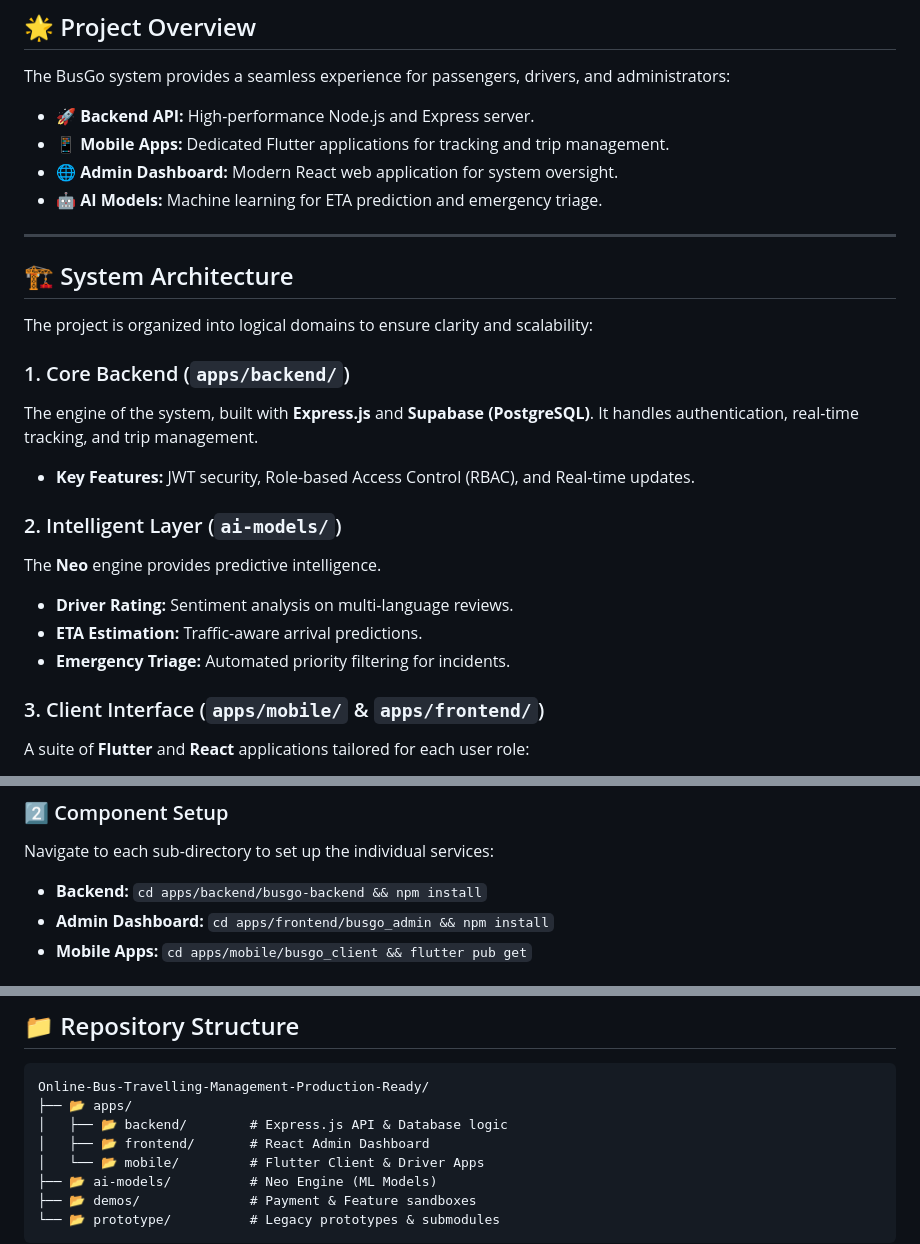
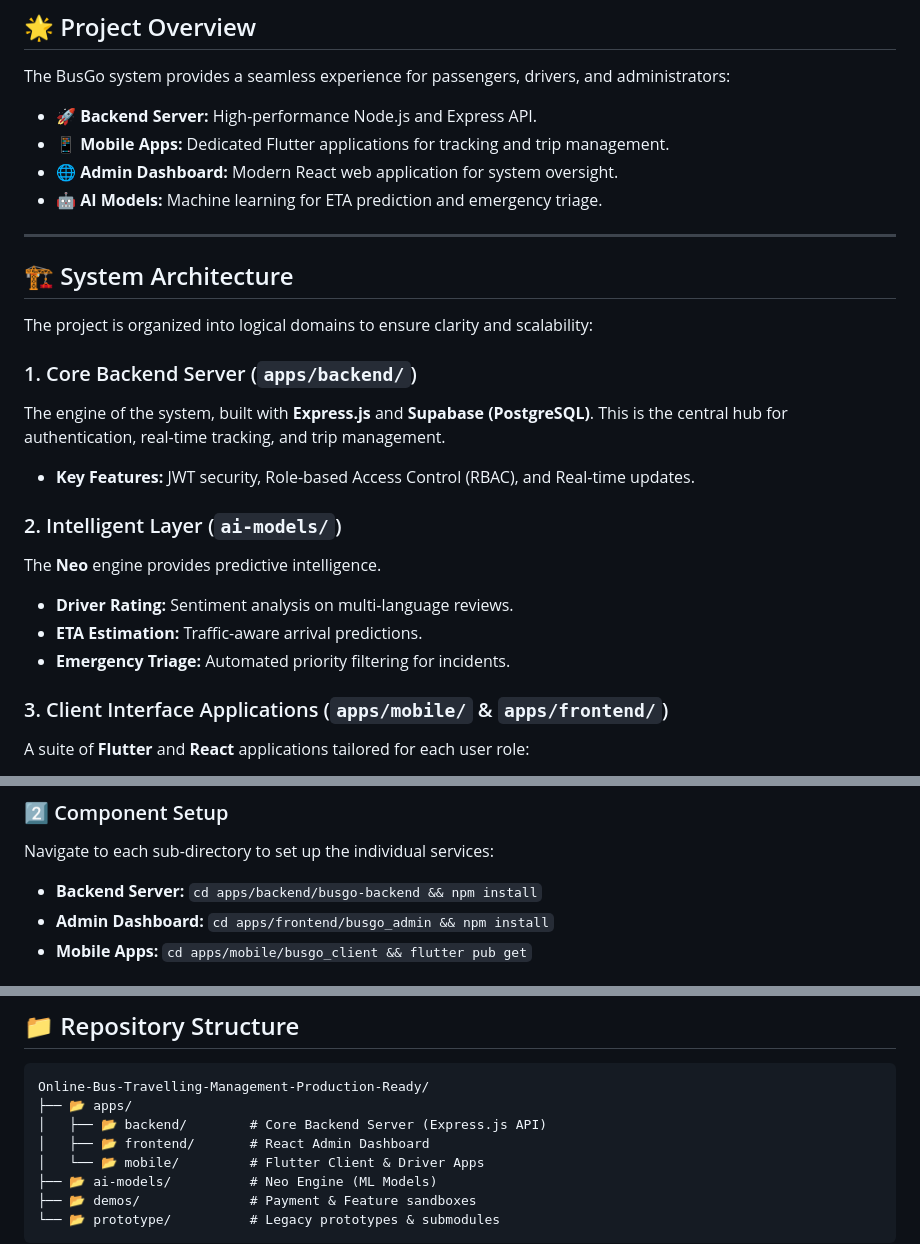
Before and after one commit to NimuthuGanegoda/Online-Bus-Travelling-Management-Production-Ready, a Markdown page: README.md, 3 parts joined by grey strips. Drawn GitHub-style.

Commit message:
Correct backend terminology and refine repository structure overview

````diff
--- a/README.md
+++ b/README.md
@@ -19,7 +19,7 @@ Welcome to the **BusGo** ecosystem, a comprehensive suite of applications design
 ## 🌟 Project Overview
 
 The BusGo system provides a seamless experience for passengers, drivers, and administrators:
-- **🚀 Backend API:** High-performance Node.js and Express server.
+- **🚀 Backend Server:** High-performance Node.js and Express API.
 - **📱 Mobile Apps:** Dedicated Flutter applications for tracking and trip management.
 - **🌐 Admin Dashboard:** Modern React web application for system oversight.
 - **🤖 AI Models:** Machine learning for ETA prediction and emergency triage.
@@ -30,8 +30,8 @@ The BusGo system provides a seamless experience for passengers, drivers, and adm
 
 The project is organized into logical domains to ensure clarity and scalability:
 
-### 1. Core Backend (`apps/backend/`)
-The engine of the system, built with **Express.js** and **Supabase (PostgreSQL)**. It handles authentication, real-time tracking, and trip management.
+### 1. Core Backend Server (`apps/backend/`)
+The engine of the system, built with **Express.js** and **Supabase (PostgreSQL)**. This is the central hub for authentication, real-time tracking, and trip management.
 - **Key Features:** JWT security, Role-based Access Control (RBAC), and Real-time updates.
 
 ### 2. Intelligent Layer (`ai-models/`)
@@ -40,7 +40,7 @@ The **Neo** engine provides predictive intelligence.
 - **ETA Estimation:** Traffic-aware arrival predictions.
 - **Emergency Triage:** Automated priority filtering for incidents.
 
-### 3. Client Interface (`apps/mobile/` & `apps/frontend/`)
+### 3. Client Interface Applications (`apps/mobile/` & `apps/frontend/`)
 A suite of **Flutter** and **React** applications tailored for each user role:
 - **Passenger App:** Route finding, tracking, and seat booking.
 - **Driver App:** Trip updates and passenger management.
@@ -71,7 +71,7 @@ cd Online-Bus-Travelling-Management-Production-Ready
 ### 2️⃣ Component Setup
 Navigate to each sub-directory to set up the individual services:
 
-- **Backend:** `cd apps/backend/busgo-backend && npm install`
+- **Backend Server:** `cd apps/backend/busgo-backend && npm install`
 - **Admin Dashboard:** `cd apps/frontend/busgo_admin && npm install`
 - **Mobile Apps:** `cd apps/mobile/busgo_client && flutter pub get`
 
@@ -86,7 +86,7 @@ Navigate to each sub-directory to set up the individual services:
 ```text
 Online-Bus-Travelling-Management-Production-Ready/
 ├── 📂 apps/
-│   ├── 📂 backend/        # Express.js API & Database logic
+│   ├── 📂 backend/        # Core Backend Server (Express.js API)
 │   ├── 📂 frontend/       # React Admin Dashboard
 │   └── 📂 mobile/         # Flutter Client & Driver Apps
 ├── 📂 ai-models/          # Neo Engine (ML Models)
````
